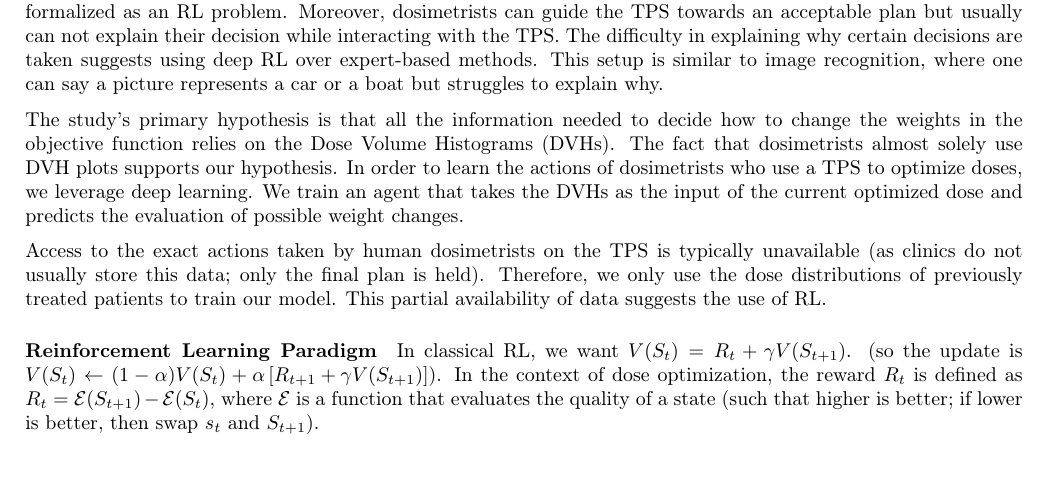
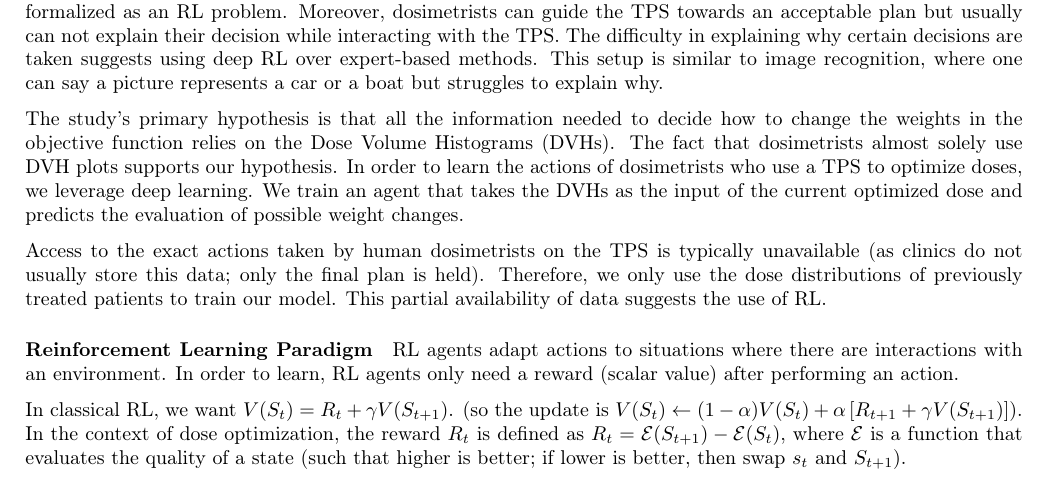
Before and after one commit to pauldubois98/PhD, a LaTeX paper (5_automation_classic/5_main.tex, which reads 5_automation_classic/5_content.tex): part of page 3 of 12, cut so that both start at the same text. Compiled offline with pdfLaTeX.

Commit message:
added Reinforcement Learning Paradigm intro §

```diff
--- a/5_automation_classic/5_content.tex
+++ b/5_automation_classic/5_content.tex
@@ -105,6 +105,9 @@ Therefore, we only use the dose distributions of previously treated patients to
 This partial availability of data suggests the use of RL.
 
 \paragraph{Reinforcement Learning Paradigm}
+RL agents adapt actions to situations where there are interactions with an environment.
+In order to learn, RL agents only need a reward (scalar value) after performing an action.
+
 \begin{figure*}
 	\centering
 	\includegraphics[width=0.9\textwidth]{AIME/reward.pdf}
```
